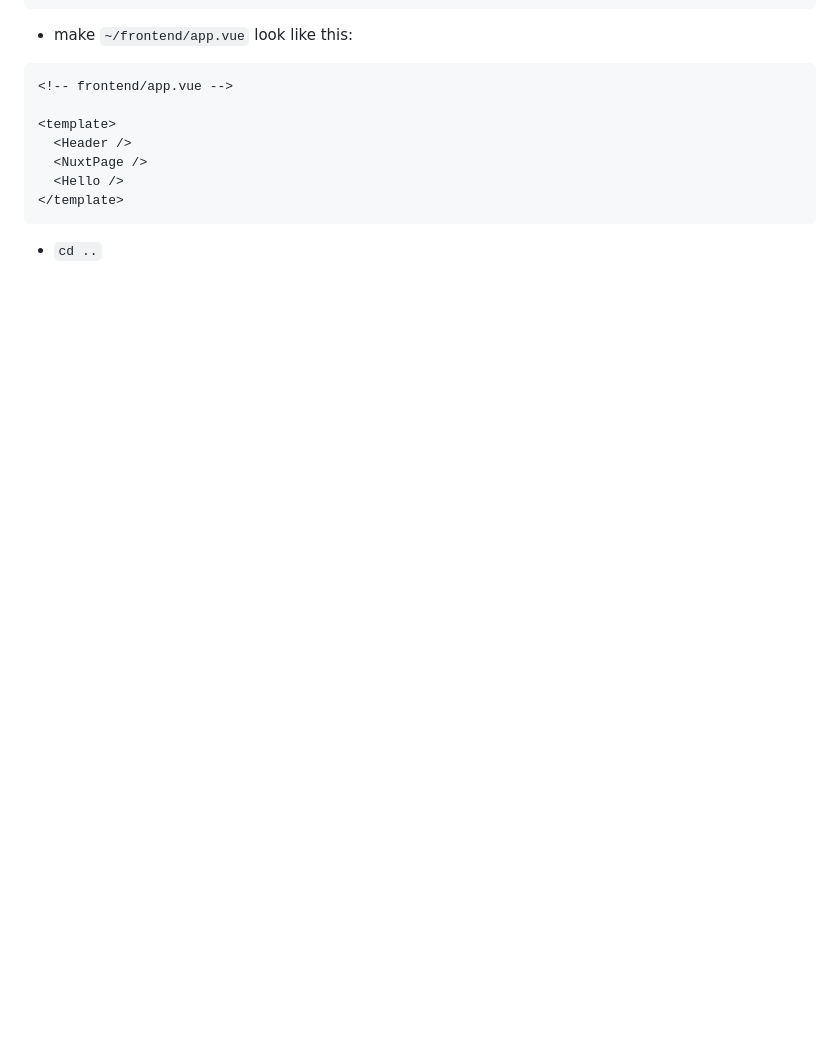
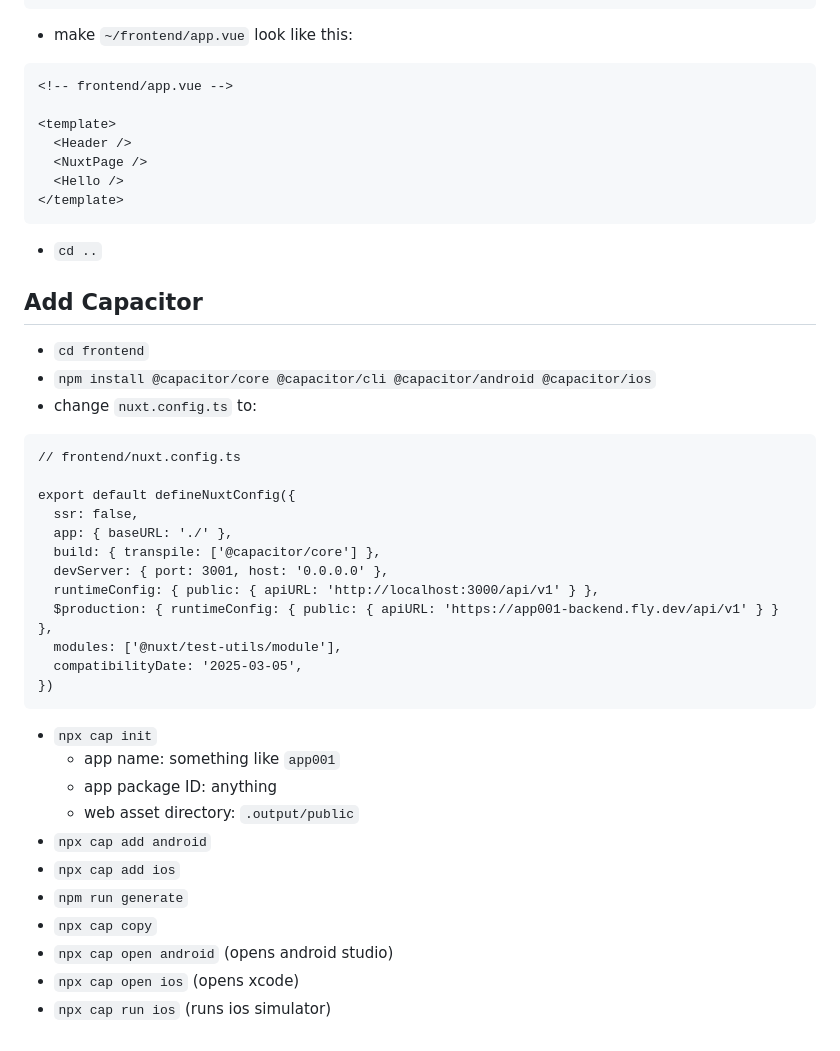
Before and after one commit to mark-mcdermott/rails-nuxt-flyio-circleci-devise, a Markdown page: README.md, the part around the change. Rendered like a GitHub page; blank space fills up the shorter version.

Commit message:
Add Capacitor

````diff
--- a/README.md
+++ b/README.md
@@ -1025,3 +1025,33 @@ end
 </template>
 ```
 - `cd ..`
+
+## Add Capacitor
+- `cd frontend`
+- `npm install @capacitor/core @capacitor/cli @capacitor/android @capacitor/ios`
+- change `nuxt.config.ts` to:
+```
+// frontend/nuxt.config.ts
+
+export default defineNuxtConfig({
+  ssr: false,
+  app: { baseURL: './' },
+  build: { transpile: ['@capacitor/core'] },
+  devServer: { port: 3001, host: '0.0.0.0' },
+  runtimeConfig: { public: { apiURL: 'http://localhost:3000/api/v1' } },
+  $production: { runtimeConfig: { public: { apiURL: 'https://app001-backend.fly.dev/api/v1' } } },
+  modules: ['@nuxt/test-utils/module'],
+  compatibilityDate: '2025-03-05',
+})
+```
+- `npx cap init`
+  - app name: something like `app001`
+  - app package ID: anything
+  - web asset directory: `.output/public`
+- `npx cap add android`
+- `npx cap add ios`
+- `npm run generate`
+- `npx cap copy`
+- `npx cap open android` (opens android studio)
+- `npx cap open ios` (opens xcode)
+- `npx cap run ios` (runs ios simulator)
````
